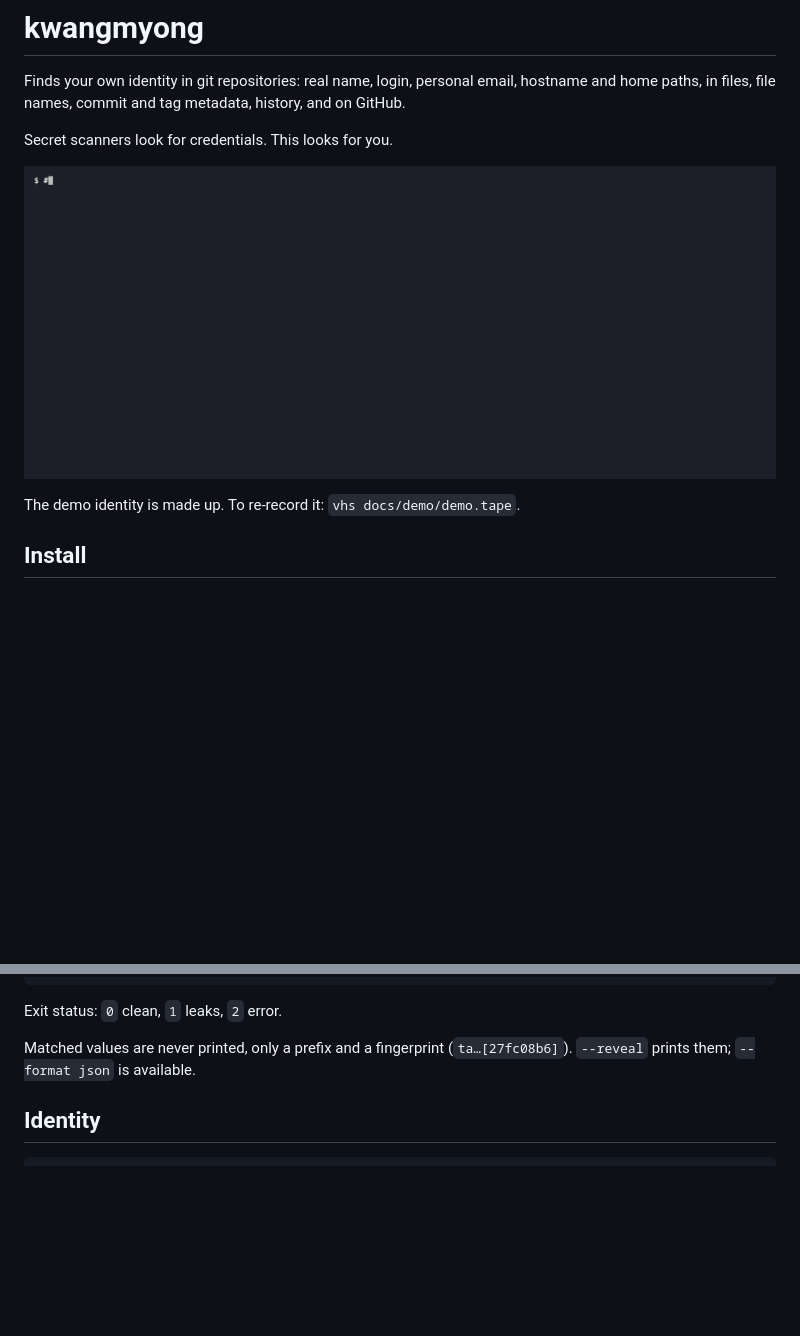
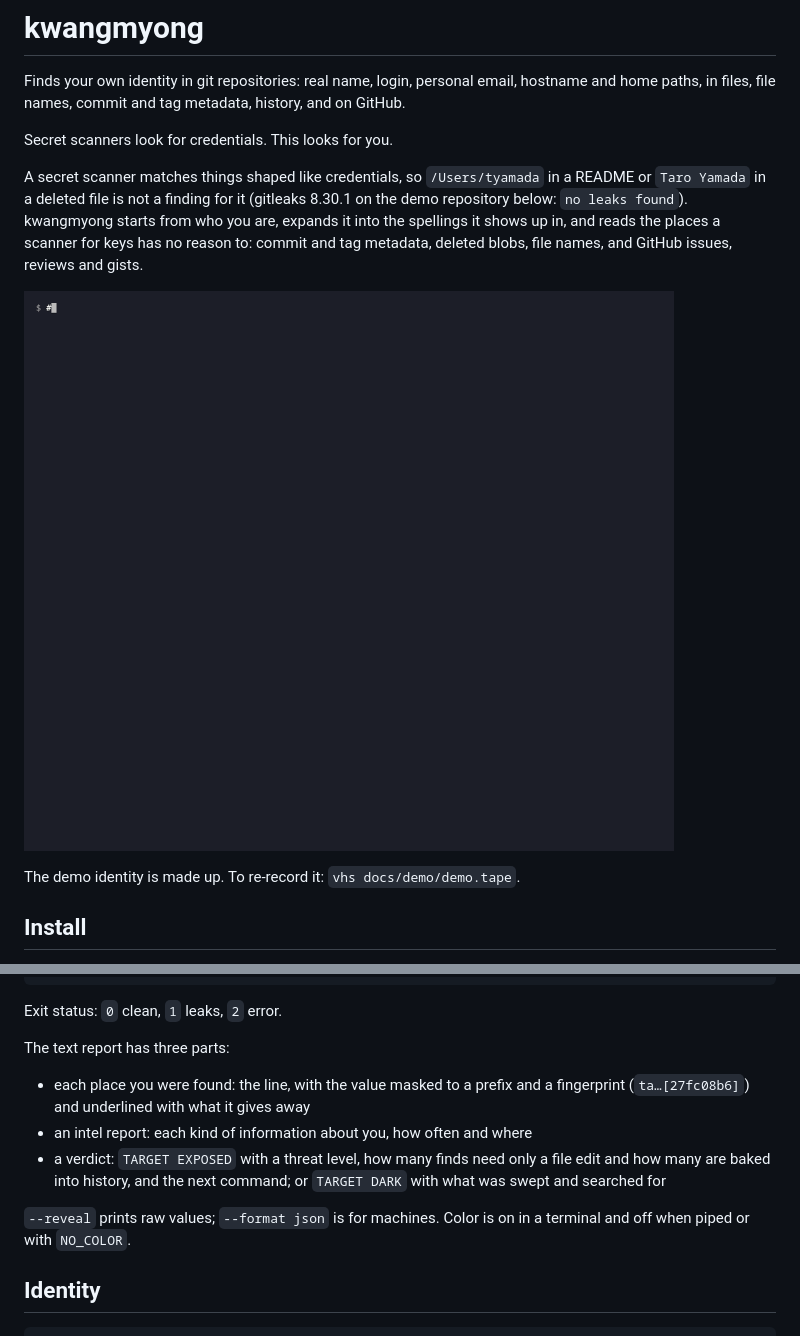
Before and after one commit to 0-draft/kwangmyong, a Markdown page: README.md, 2 parts joined by grey strips. Drawn GitHub-style; pictures changed too: docs/demo/demo.gif; blank space fills up the shorter version.

Commit message:
docs: describe the new report and re-record the demo

```diff
--- a/README.md
+++ b/README.md
@@ -3,6 +3,8 @@
 Finds your own identity in git repositories: real name, login, personal email, hostname and home paths, in files, file names, commit and tag metadata, history, and on GitHub.
 
 Secret scanners look for credentials. This looks for you.
+
+A secret scanner matches things shaped like credentials, so `/Users/tyamada` in a README or `Taro Yamada` in a deleted file is not a finding for it (gitleaks 8.30.1 on the demo repository below: `no leaks found`). kwangmyong starts from who you are, expands it into the spellings it shows up in, and reads the places a scanner for keys has no reason to: commit and tag metadata, deleted blobs, file names, and GitHub issues, reviews and gists.
 
 ![gitleaks finds nothing in a repo full of a made-up developer's home paths, hostname, name and a Claude Code session link; kwangmyong finds all six and its Claude Code hook blocks a gh pr create](docs/demo/demo.gif)
 
@@ -40,7 +42,13 @@ kwangmyong plan .                # git filter-repo inputs and a rewrite checklis
 
 Exit status: `0` clean, `1` leaks, `2` error.
 
-Matched values are never printed, only a prefix and a fingerprint (`ta…[27fc08b6]`). `--reveal` prints them; `--format json` is available.
+The text report has three parts:
+
+- each place you were found: the line, with the value masked to a prefix and a fingerprint (`ta…[27fc08b6]`) and underlined with what it gives away
+- an intel report: each kind of information about you, how often and where
+- a verdict: `TARGET EXPOSED` with a threat level, how many finds need only a file edit and how many are baked into history, and the next command; or `TARGET DARK` with what was swept and searched for
+
+`--reveal` prints raw values; `--format json` is for machines. Color is on in a terminal and off when piped or with `NO_COLOR`.
 
 ## Identity
 
```
Also changed, not shown: 2 other files.
